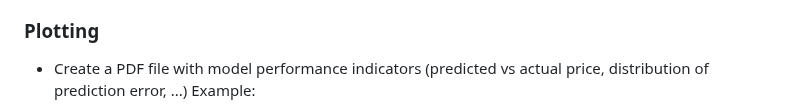
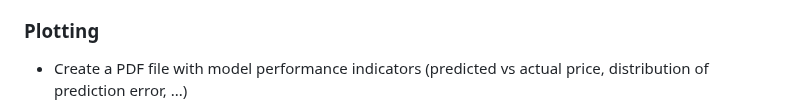
Before and after one commit to ahmed-khalil-hafsi/P2Predict, a Markdown page: README.md, the part around the change. GitHub-like rendering.

```diff
--- a/README.md
+++ b/README.md
@@ -25,7 +25,7 @@ This software is released under the MIT license. See `LICENSE` for the license d
 
 ### Plotting
 - Create a PDF file with model performance indicators (predicted vs actual price, distribution of prediction error, ...)
-Example:
+
 ![alt text](./documentation/model_perf_plot.png)
 
 ## How to Use
```
